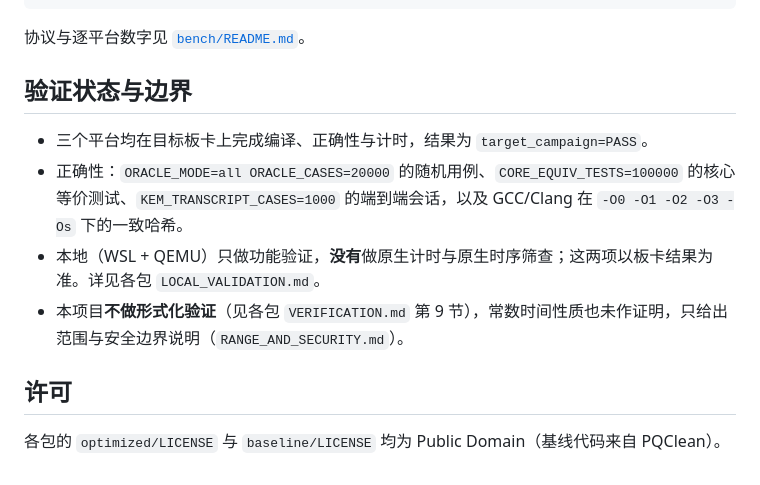
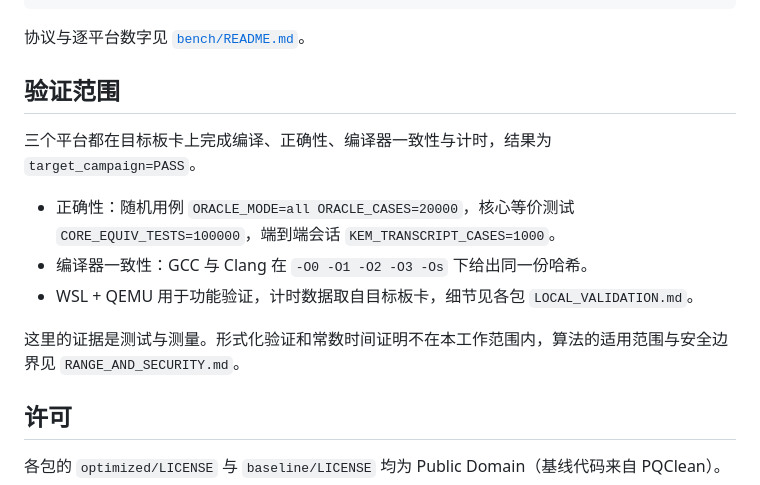
Before and after one commit to karry190805/sntrup653-crt-neon, a Markdown page: README.md, the part around the change. GitHub-like rendering.

```diff
--- a/README.md
+++ b/README.md
@@ -92,12 +92,15 @@ PLATFORM=a76 CPU_PIN=6 sudo -E bash bench/frequency.sh restore
 
 协议与逐平台数字见 [`bench/README.md`](bench/README.md)。
 
-## 验证状态与边界
+## 验证范围
 
-- 三个平台均在目标板卡上完成编译、正确性与计时，结果为 `target_campaign=PASS`。
-- 正确性：`ORACLE_MODE=all ORACLE_CASES=20000` 的随机用例、`CORE_EQUIV_TESTS=100000` 的核心等价测试、`KEM_TRANSCRIPT_CASES=1000` 的端到端会话，以及 GCC/Clang 在 `-O0 -O1 -O2 -O3 -Os` 下的一致哈希。
-- 本地（WSL + QEMU）只做功能验证，**没有**做原生计时与原生时序筛查；这两项以板卡结果为准。详见各包 `LOCAL_VALIDATION.md`。
-- 本项目**不做形式化验证**（见各包 `VERIFICATION.md` 第 9 节），常数时间性质也未作证明，只给出范围与安全边界说明（`RANGE_AND_SECURITY.md`）。
+三个平台都在目标板卡上完成编译、正确性、编译器一致性与计时，结果为 `target_campaign=PASS`。
+
+- 正确性：随机用例 `ORACLE_MODE=all ORACLE_CASES=20000`，核心等价测试 `CORE_EQUIV_TESTS=100000`，端到端会话 `KEM_TRANSCRIPT_CASES=1000`。
+- 编译器一致性：GCC 与 Clang 在 `-O0 -O1 -O2 -O3 -Os` 下给出同一份哈希。
+- WSL + QEMU 用于功能验证，计时数据取自目标板卡，细节见各包 `LOCAL_VALIDATION.md`。
+
+这里的证据是测试与测量。形式化验证和常数时间证明不在本工作范围内，算法的适用范围与安全边界见 `RANGE_AND_SECURITY.md`。
 
 ## 许可
 
```
Also changed, not shown: bench/README.md (+1 -2 lines).
